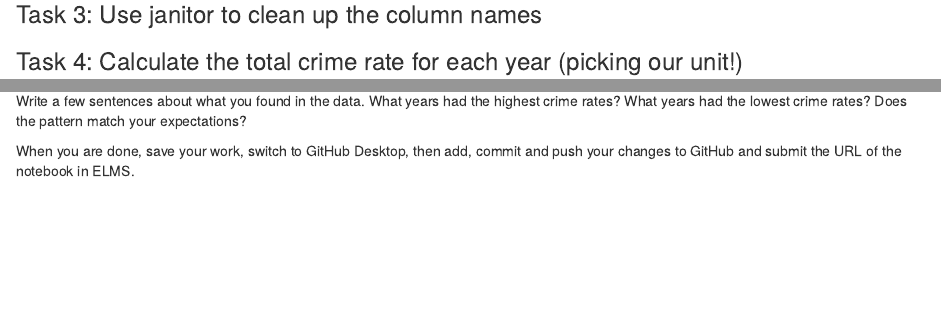
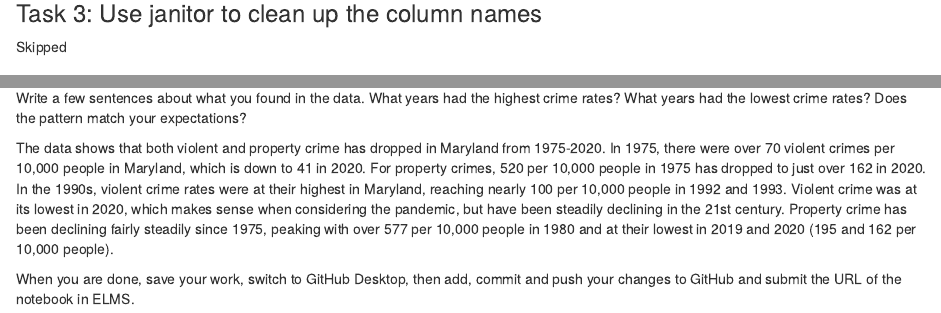
Before and after one commit to eputnam1/jour405_spring26, an R Markdown document (activities/CrimeRates.Rmd): the page in a window 1100 px wide, from 710 px down, and a second part further down, joined at a grey line. Rendered offline with R 4.5, knitr and Pandoc, with nearby package versions; some code elsewhere in the file could not run offline; column names are cleaned by a stand-in for the janitor package.

Commit message:
Update CrimeRates.Rmd

```diff
--- a/activities/CrimeRates.Rmd
+++ b/activities/CrimeRates.Rmd
@@ -23,7 +23,7 @@ crimes <- read_csv("https://raw.githubusercontent.com/dwillis/jour405/refs/heads
 
 ### Task 3: Use janitor to clean up the column names
 
-
+Skipped
 
 ### Task 4: Calculate the total crime rate for each year (picking our unit!)
 
@@ -45,7 +45,7 @@ crimes_with_rates <- crimes |> mutate(violent_rate = violent_crime_total/populat
 
 Write a few sentences about what you found in the data. What years had the highest crime rates? What years had the lowest crime rates? Does the pattern match your expectations?
 
-
+The data shows that both violent and property crime has dropped in Maryland from 1975-2020. In 1975, there were over 70 violent crimes per 10,000 people in Maryland, which is down to 41 in 2020. For property crimes, 520 per 10,000 people in 1975 has dropped to just over 162 in 2020. In the 1990s, violent crime rates were at their highest in Maryland, reaching nearly 100 per 10,000 people in 1992 and 1993. Violent crime was at its lowest in 2020, which makes sense when considering the pandemic, but have been steadily declining in the 21st century. Property crime has been declining fairly steadily since 1975, peaking with over 577 per 10,000 people in 1980 and at their lowest in 2019 and 2020 (195 and 162 per 10,000 people).
 
 
 When you are done, save your work, switch to GitHub Desktop, then add, commit and push your changes to GitHub and submit the URL of the notebook in ELMS.
```
